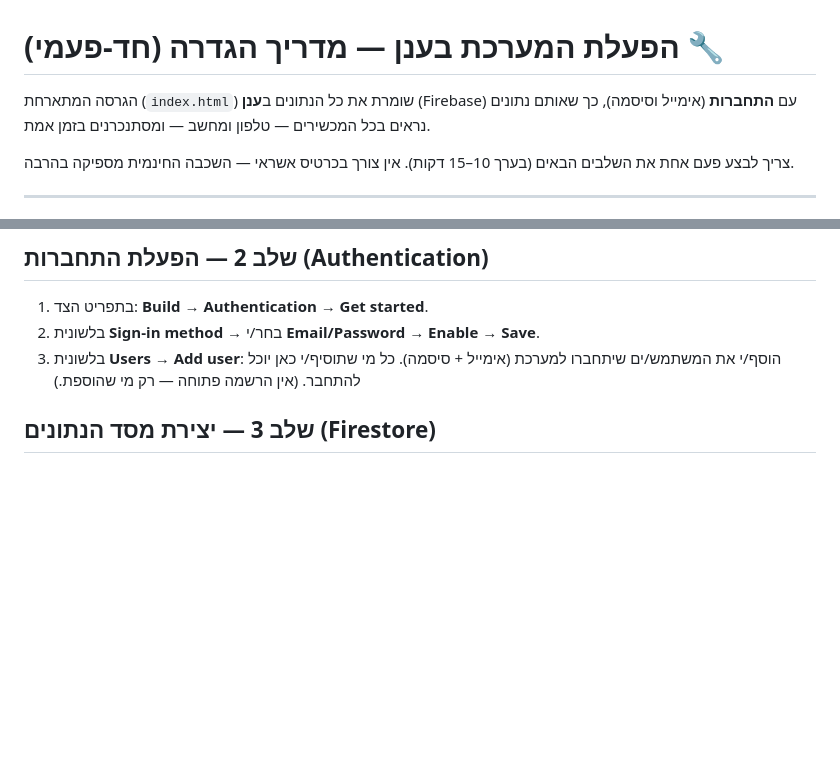
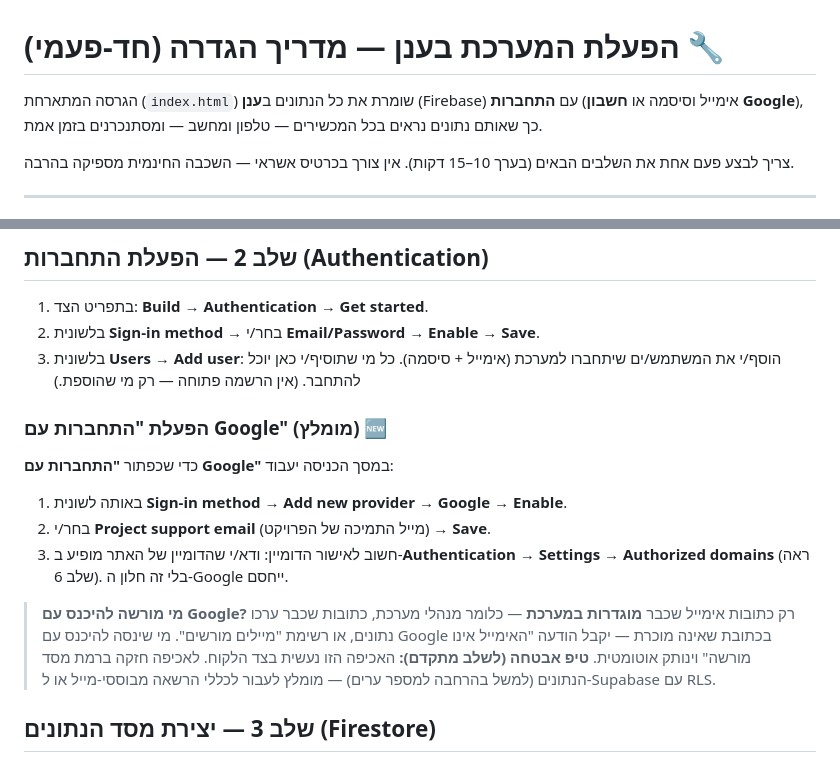
Before and after one commit to sg437/rishum-ganim, a Markdown page: SETUP.md, 2 parts joined by grey strips. GitHub-like rendering; blank space fills up the shorter version.

Commit message:
SETUP: הוראות הפעלת התחברות עם Google
הוספת שלב להפעלת ספק Google ב-Authentication, אישור הדומיין, והסבר על
הגבלת ההרשאה למיילים המוגדרים במערכת.

Co-Authored-By: Claude Opus 4.8 <noreply@anthropic.com>
Claude-Session: https://claude.ai/code/session_01LBDE9RinSqtL7dfXEB6bAH

```diff
--- a/SETUP.md
+++ b/SETUP.md
@@ -1,6 +1,6 @@
 # הפעלת המערכת בענן — מדריך הגדרה (חד-פעמי) 🔧
 
-הגרסה המתארחת (`index.html`) שומרת את כל הנתונים ב**ענן** (Firebase) עם **התחברות** (אימייל וסיסמה),
+הגרסה המתארחת (`index.html`) שומרת את כל הנתונים ב**ענן** (Firebase) עם **התחברות** (אימייל וסיסמה או **חשבון Google**),
 כך שאותם נתונים נראים בכל המכשירים — טלפון ומחשב — ומסתנכרנים בזמן אמת.
 
 צריך לבצע פעם אחת את השלבים הבאים (בערך 10–15 דקות). אין צורך בכרטיס אשראי — השכבה החינמית מספיקה בהרבה.
@@ -16,6 +16,14 @@
 2. בלשונית **Sign-in method** → בחר/י **Email/Password** → **Enable** → **Save**.
 3. בלשונית **Users → Add user**: הוסף/י את המשתמש/ים שיתחברו למערכת (אימייל + סיסמה).
    כל מי שתוסיף/י כאן יוכל להתחבר. (אין הרשמה פתוחה — רק מי שהוספת.)
+
+### הפעלת "התחברות עם Google" (מומלץ) 🆕
+כדי שכפתור **"התחברות עם Google"** במסך הכניסה יעבוד:
+1. באותה לשונית **Sign-in method** → **Add new provider** → **Google** → **Enable**.
+2. בחר/י **Project support email** (מייל התמיכה של הפרויקט) → **Save**.
+3. חשוב לאישור הדומיין: ודא/י שהדומיין של האתר מופיע ב-**Authentication → Settings → Authorized domains** (ראה שלב 6). בלי זה חלון ה-Google ייחסם.
+> **מי מורשה להיכנס עם Google?** רק כתובות אימייל שכבר **מוגדרות במערכת** — כלומר מנהלי מערכת, כתובות שכבר ערכו נתונים, או רשימת "מיילים מורשים". מי שינסה להיכנס עם Google בכתובת שאינה מוכרת — יקבל הודעה "האימייל אינו מורשה" וינותק אוטומטית.
+> **טיפ אבטחה (לשלב מתקדם):** האכיפה הזו נעשית בצד הלקוח. לאכיפה חזקה ברמת מסד הנתונים (למשל בהרחבה למספר ערים) — מומלץ לעבור לכללי הרשאה מבוססי-מייל או ל-Supabase עם RLS.
 
 ## שלב 3 — יצירת מסד הנתונים (Firestore)
 1. בתפריט: **Build → Firestore Database → Create database**.
```
